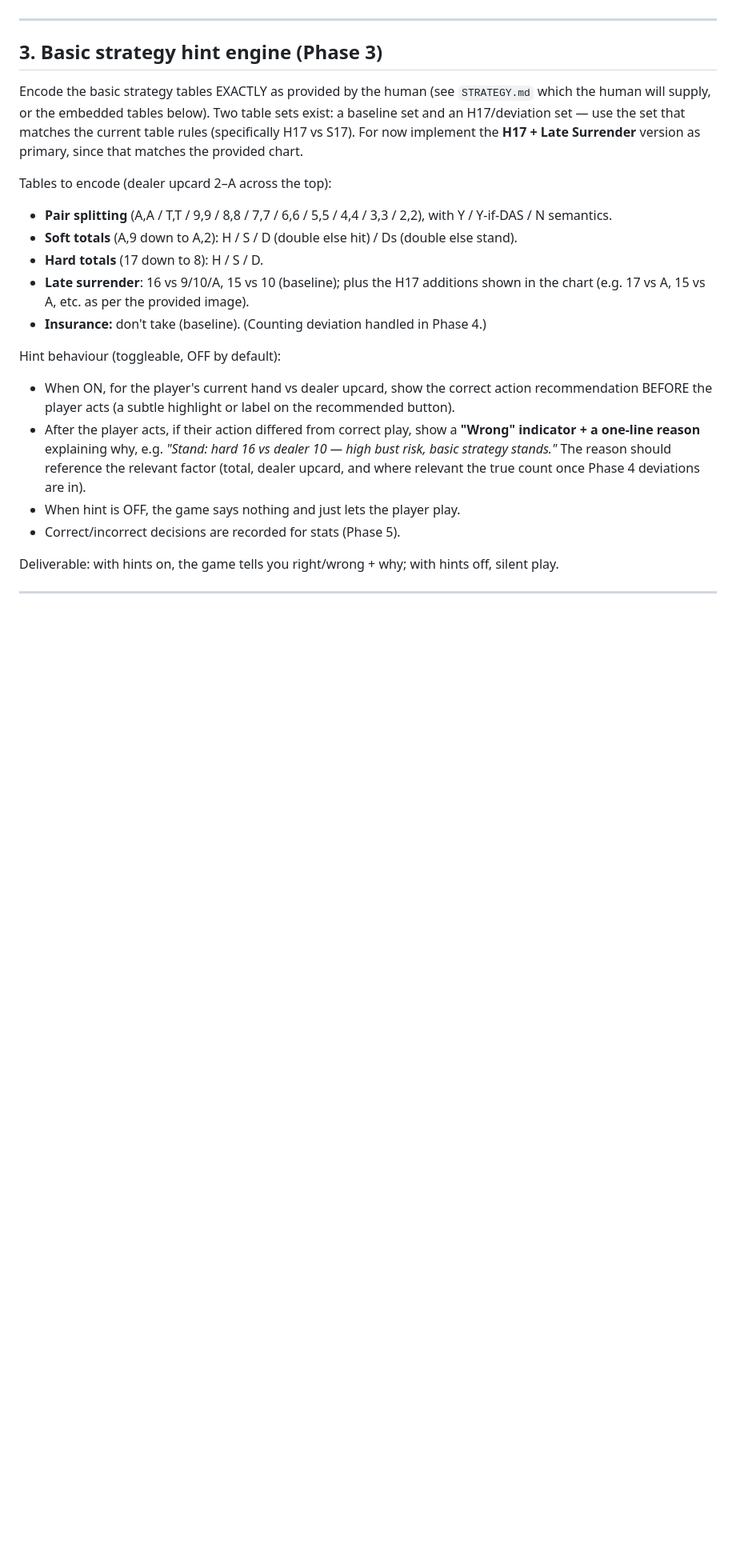
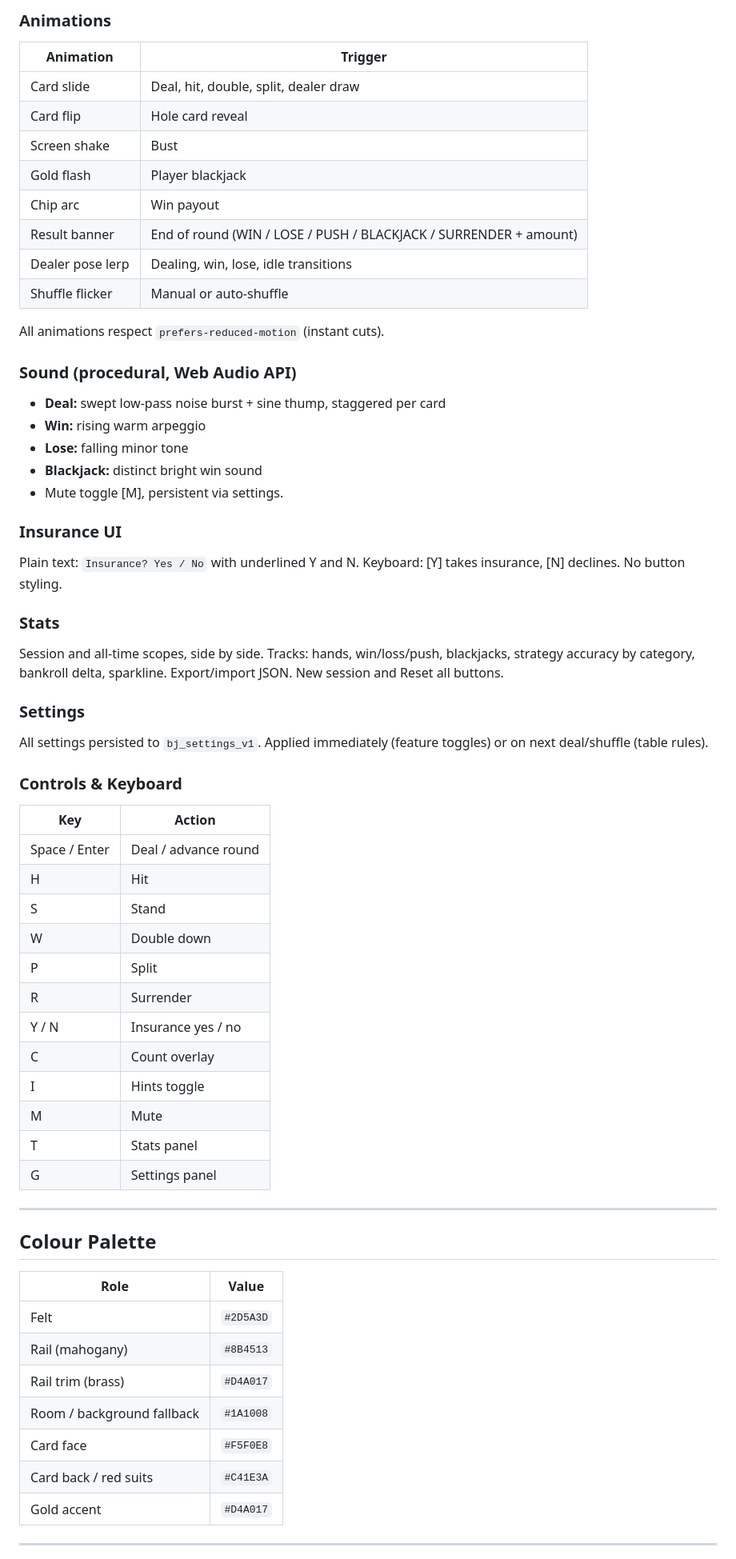
Before and after one commit to Paulskrrr/Valencian, a Markdown page: SPEC.md, the part around one of its changes. Shown at 80% size. GitHub-like rendering; blank space fills up the shorter version.

```diff
--- a/SPEC.md
+++ b/SPEC.md
@@ -81,40 +139,66 @@ Deliverable: player can play and toggle the count overlay on/off to self-check.
+### Animations
+| Animation | Trigger |
+|---|---|
+| Card slide | Deal, hit, double, split, dealer draw |
+| Card flip | Hole card reveal |
+| Screen shake | Bust |
+| Gold flash | Player blackjack |
+| Chip arc | Win payout |
+| Result banner | End of round (WIN / LOSE / PUSH / BLACKJACK / SURRENDER + amount) |
+| Dealer pose lerp | Dealing, win, lose, idle transitions |
+| Shuffle flicker | Manual or auto-shuffle |
+
+All animations respect `prefers-reduced-motion` (instant cuts).
+
+### Sound (procedural, Web Audio API)
+- **Deal:** swept low-pass noise burst + sine thump, staggered per card
+- **Win:** rising warm arpeggio
+- **Lose:** falling minor tone
+- **Blackjack:** distinct bright win sound
+- Mute toggle [M], persistent via settings.
+
+### Insurance UI
+Plain text: `Insurance? Yes / No` with underlined Y and N.
+Keyboard: [Y] takes insurance, [N] declines. No button styling.
+
+### Stats
+Session and all-time scopes, side by side. Tracks: hands, win/loss/push,
+blackjacks, strategy accuracy by category, bankroll delta, sparkline.
+Export/import JSON. New session and Reset all buttons.
+
+### Settings
+All settings persisted to `bj_settings_v1`. Applied immediately (feature
+toggles) or on next deal/shuffle (table rules).
+
+### Controls & Keyboard
+| Key | Action |
+|---|---|
+| Space / Enter | Deal / advance round |
+| H | Hit |
+| S | Stand |
+| W | Double down |
+| P | Split |
+| R | Surrender |
+| Y / N | Insurance yes / no |
+| C | Count overlay |
+| I | Hints toggle |
+| M | Mute |
+| T | Stats panel |
+| G | Settings panel |
 
 ---
 
-## 3. Basic strategy hint engine (Phase 3)
+## Colour Palette
 
-Encode the basic strategy tables EXACTLY as provided by the human (see
-`STRATEGY.md` which the human will supply, or the embedded tables below). Two
-table sets exist: a baseline set and an H17/deviation set — use the set that
-matches the current table rules (specifically H17 vs S17). For now implement the
-**H17 + Late Surrender** version as primary, since that matches the provided chart.
-
-Tables to encode (dealer upcard 2–A across the top):
-
-- **Pair splitting** (A,A / T,T / 9,9 / 8,8 / 7,7 / 6,6 / 5,5 / 4,4 / 3,3 / 2,2),
-  with Y / Y-if-DAS / N semantics.
-- **Soft totals** (A,9 down to A,2): H / S / D (double else hit) / Ds (double else
-  stand).
-- **Hard totals** (17 down to 8): H / S / D.
-- **Late surrender**: 16 vs 9/10/A, 15 vs 10 (baseline); plus the H17 additions
-  shown in the chart (e.g. 17 vs A, 15 vs A, etc. as per the provided image).
-- **Insurance:** don't take (baseline). (Counting deviation handled in Phase 4.)
-
-Hint behaviour (toggleable, OFF by default):
-
-- When ON, for the player's current hand vs dealer upcard, show the correct
-  action recommendation BEFORE the player acts (a subtle highlight or label on the
-  recommended button).
-- After the player acts, if their action differed from correct play, show a
-  **"Wrong" indicator + a one-line reason** explaining why, e.g.
-  *"Stand: hard 16 vs dealer 10 — high bust risk, basic strategy stands."*
-  The reason should reference the relevant factor (total, dealer upcard, and where
-  relevant the true count once Phase 4 deviations are in).
-- When hint is OFF, the game says nothing and just lets the player play.
-- Correct/incorrect decisions are recorded for stats (Phase 5).
-
-Deliverable: with hints on, the game tells you right/wrong + why; with hints off,
-silent play.
+| Role | Value |
+|---|---|
+| Felt | `#2D5A3D` |
+| Rail (mahogany) | `#8B4513` |
+| Rail trim (brass) | `#D4A017` |
+| Room / background fallback | `#1A1008` |
+| Card face | `#F5F0E8` |
+| Card back / red suits | `#C41E3A` |
+| Gold accent | `#D4A017` |
 
 ---
 
```
Also changed, not shown: other parts of SPEC.md (+144 -214 lines).
